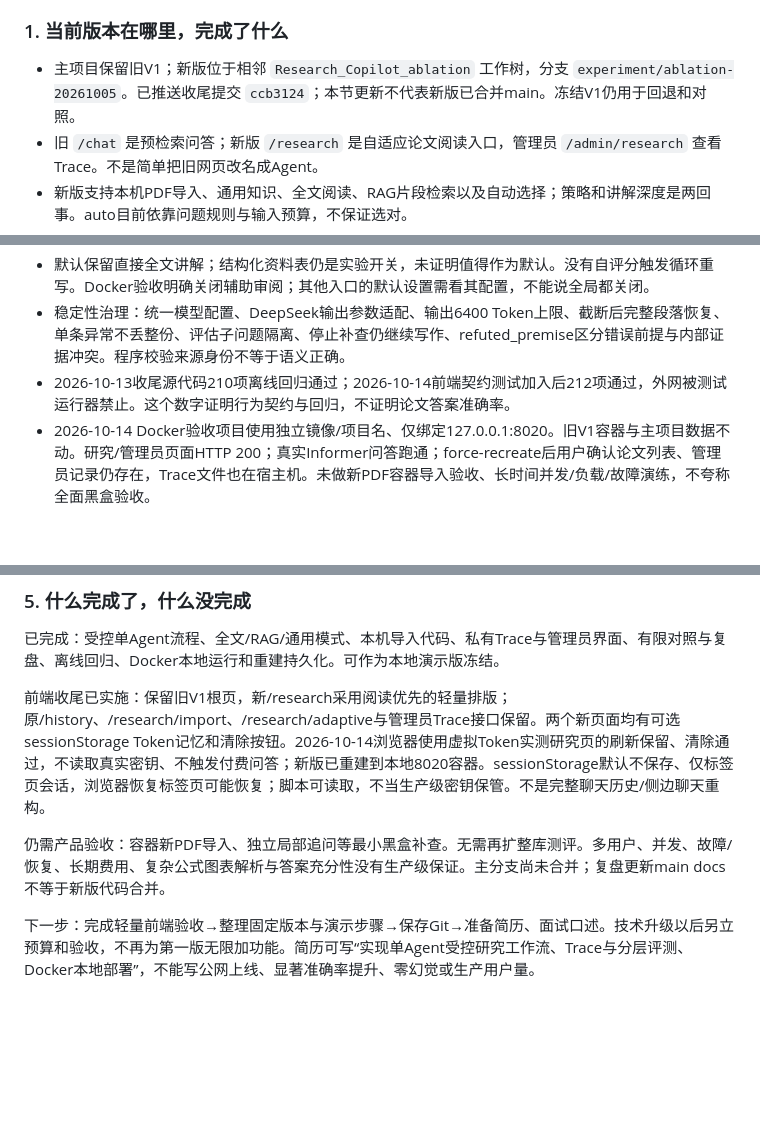
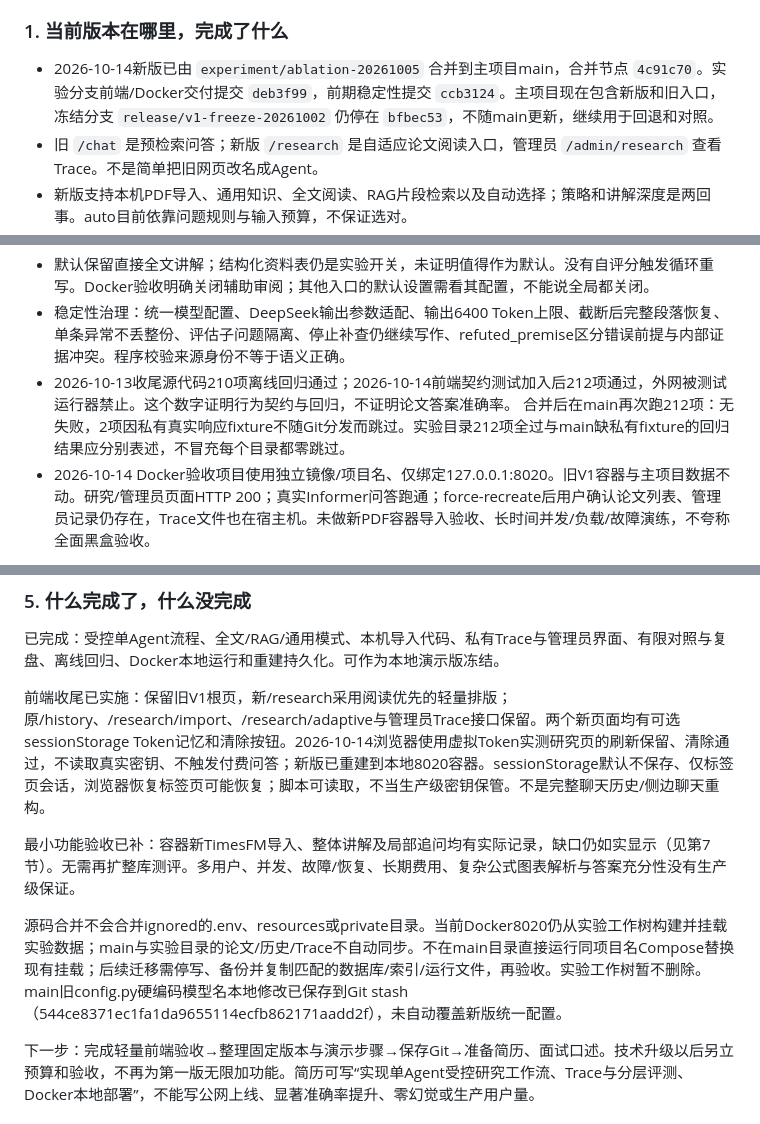
Before and after one commit to LinLin-HNU/research-copilot, a Markdown page: docs/开发复盘-给自己看.md, 3 parts joined by grey strips. Rendered like a GitHub page; blank space fills up the shorter version.

```diff
--- a/docs/开发复盘-给自己看.md
+++ b/docs/开发复盘-给自己看.md
@@ -15,13 +15,14 @@
 
 ### 1. 当前版本在哪里，完成了什么
 
-- 主项目保留旧V1；新版位于相邻 `Research_Copilot_ablation` 工作树，分支 `experiment/ablation-20261005`。已推送收尾提交 `ccb3124`；本节更新不代表新版已合并main。冻结V1仍用于回退和对照。
+- 2026-10-14新版已由 `experiment/ablation-20261005` 合并到主项目main，合并节点 `4c91c70`。实验分支前端/Docker交付提交 `deb3f99`，前期稳定性提交 `ccb3124`。主项目现在包含新版和旧入口，冻结分支 `release/v1-freeze-20261002` 仍停在 `bfbec53`，不随main更新，继续用于回退和对照。
 - 旧 `/chat` 是预检索问答；新版 `/research` 是自适应论文阅读入口，管理员 `/admin/research` 查看Trace。不是简单把旧网页改名成Agent。
 - 新版支持本机PDF导入、通用知识、全文阅读、RAG片段检索以及自动选择；策略和讲解深度是两回事。auto目前依靠问题规则与输入预算，不保证选对。
 - RAG工作流是单Agent的受控Python编排：用户问题→模型规划1–2子问题→每题检索→模型判断缺口/提议动作→程序检查来源、白名单和预算→可选补查或展开→最终有限回答→私有Trace。模型可以提出聚焦的新查询，但不能无限调用工具。旧V1仍有LangGraph与SQLite检查点，不应把新版Python状态编排全部称为LangGraph实现。
 - 默认保留直接全文讲解；结构化资料表仍是实验开关，未证明值得作为默认。没有自评分触发循环重写。Docker验收明确关闭辅助审阅；其他入口的默认设置需看其配置，不能说全局都关闭。
 - 稳定性治理：统一模型配置、DeepSeek输出参数适配、输出6400 Token上限、截断后完整段落恢复、单条异常不丢整份、评估子问题隔离、停止补查仍继续写作、refuted_premise区分错误前提与内部证据冲突。程序校验来源身份不等于语义正确。
 - 2026-10-13收尾源代码210项离线回归通过；2026-10-14前端契约测试加入后212项通过，外网被测试运行器禁止。这个数字证明行为契约与回归，不证明论文答案准确率。
+  合并后在main再次跑212项：无失败，2项因私有真实响应fixture不随Git分发而跳过。实验目录212项全过与main缺私有fixture的回归结果应分别表述，不冒充每个目录都零跳过。
 - 2026-10-14 Docker验收项目使用独立镜像/项目名、仅绑定127.0.0.1:8020。旧V1容器与主项目数据不动。研究/管理员页面HTTP 200；真实Informer问答跑通；force-recreate后用户确认论文列表、管理员记录仍存在，Trace文件也在宿主机。未做新PDF容器导入验收、长时间并发/负载/故障演练，不夸称全面黑盒验收。
 
 技术栈：Python、FastAPI/Uvicorn、LangChain/旧路径LangGraph、ChromaDB/HNSW、PyMuPDF、SQLite、DeepSeek生成接口、阿里云嵌入接口、旧OSS/STS上传、原生HTML/CSS/JS、Docker Compose、GitHub Actions离线检查。没有实现BM25/Cross-Encoder/GraphRAG/多Agent，不把未来技术写成当前栈。
@@ -79,7 +80,9 @@ Eval分层：离线单测证明预算、隔离和降级分支；真实小样本
 
 前端收尾已实施：保留旧V1根页，新/research采用阅读优先的轻量排版；原/history、/research/import、/research/adaptive与管理员Trace接口保留。两个新页面均有可选sessionStorage Token记忆和清除按钮。2026-10-14浏览器使用虚拟Token实测研究页的刷新保留、清除通过，不读取真实密钥、不触发付费问答；新版已重建到本地8020容器。sessionStorage默认不保存、仅标签页会话，浏览器恢复标签页可能恢复；脚本可读取，不当生产级密钥保管。不是完整聊天历史/侧边聊天重构。
 
-仍需产品验收：容器新PDF导入、独立局部追问等最小黑盒补查。无需再扩整库测评。多用户、并发、故障/恢复、长期费用、复杂公式图表解析与答案充分性没有生产级保证。主分支尚未合并；复盘更新main docs不等于新版代码合并。
+最小功能验收已补：容器新TimesFM导入、整体讲解及局部追问均有实际记录，缺口仍如实显示（见第7节）。无需再扩整库测评。多用户、并发、故障/恢复、长期费用、复杂公式图表解析与答案充分性没有生产级保证。
+
+源码合并不会合并ignored的.env、resources或private目录。当前Docker8020仍从实验工作树构建并挂载实验数据；main与实验目录的论文/历史/Trace不自动同步。不在main目录直接运行同项目名Compose替换现有挂载；后续迁移需停写、备份并复制匹配的数据库/索引/运行文件，再验收。实验工作树暂不删除。main旧config.py硬编码模型名本地修改已保存到Git stash（544ce8371ec1fa1da9655114ecfb862171aadd2f），未自动覆盖新版统一配置。
 
 下一步：完成轻量前端验收→整理固定版本与演示步骤→保存Git→准备简历、面试口述。技术升级以后另立预算和验收，不再为第一版无限加功能。简历可写“实现单Agent受控研究工作流、Trace与分层评测、Docker本地部署”，不能写公网上线、显著准确率提升、零幻觉或生产用户量。
 
```
Also changed, not shown: README.md (+16 -0 lines), docs/分支合并与运行目录说明-20261014.md (added, +41 -0 lines).
